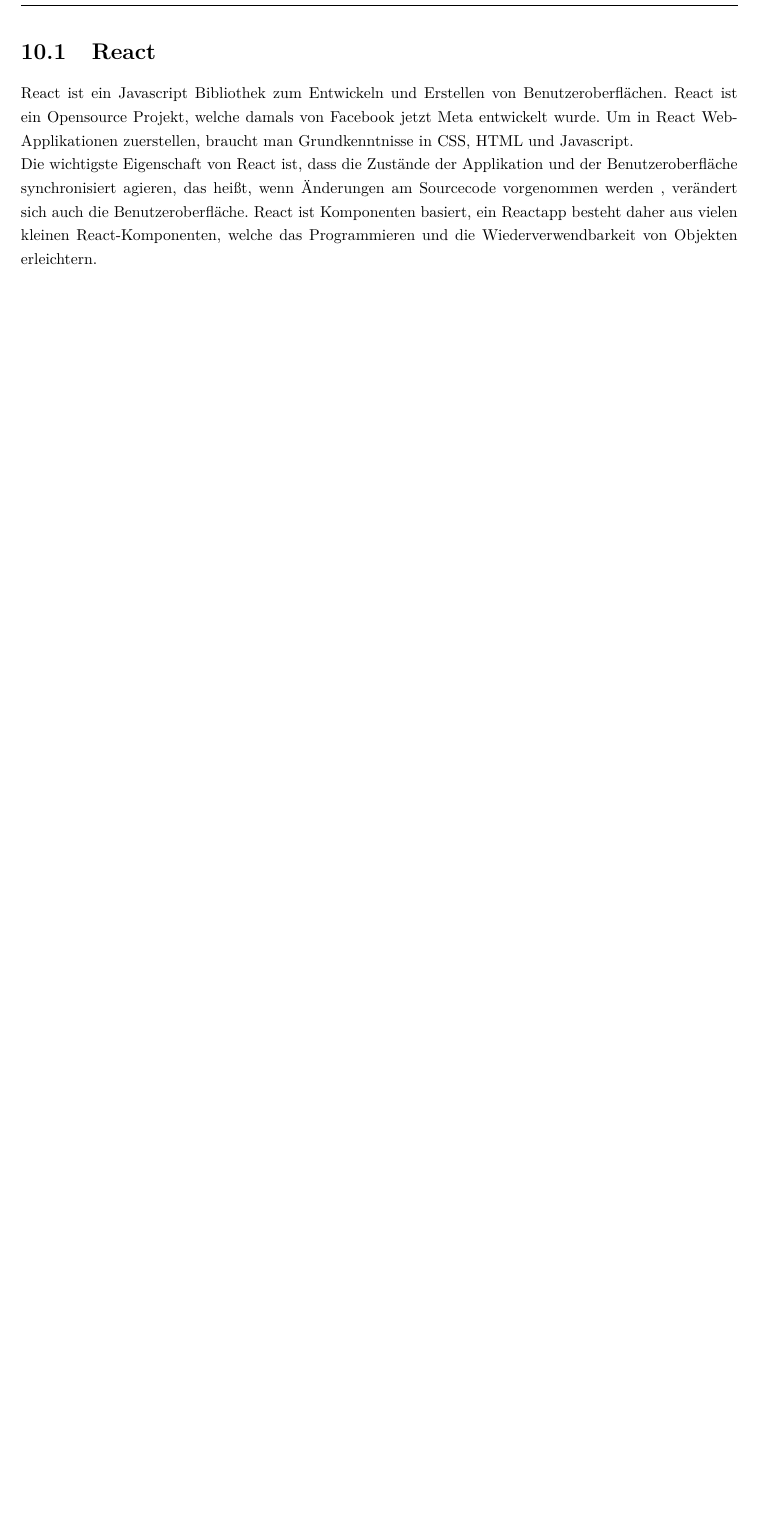
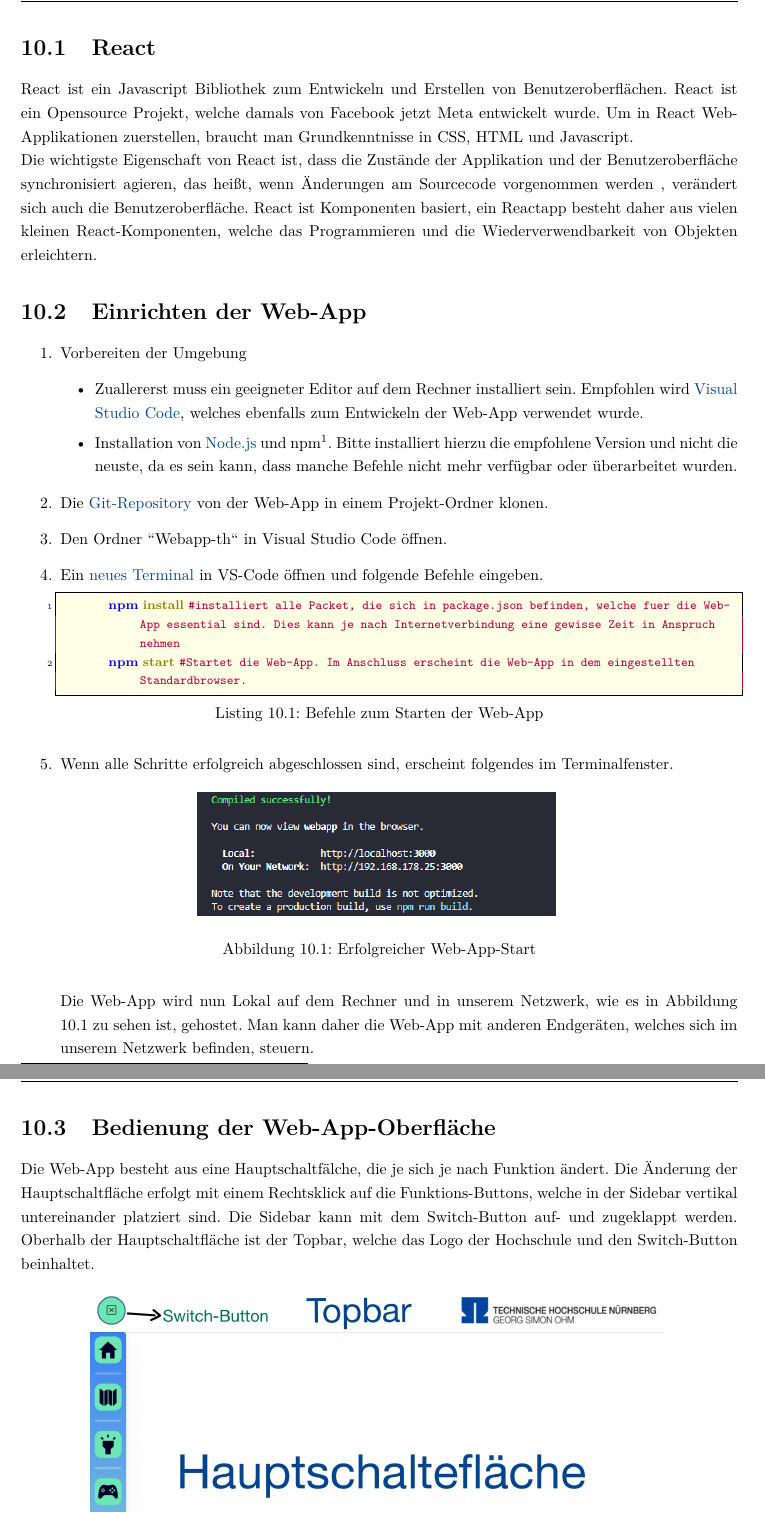
Before and after one commit to maxdoesch/Roboterformation_Dokumentation, a LaTeX document (Projektdokumentation.tex, which reads Inhalt/9_WebApp.tex): part of page 63 of 66 before the commit and two parts of pages 64 and 65 of 68 after it, the two joined at a grey line, cut so that both start at the same text, the shorter picture padded with empty space. Compiled offline with pdfLaTeX.

Commit message:
web-app oberflaeche

```diff
--- a/Inhalt/9_WebApp.tex
+++ b/Inhalt/9_WebApp.tex
@@ -11,3 +11,46 @@
 Die wichtigste Eigenschaft von React ist, dass die Zustände der Applikation und der Benutzeroberfläche synchronisiert agieren, das heißt, wenn Änderungen am Sourcecode vorgenommen werden
 , verändert sich auch die Benutzeroberfläche.
 React ist Komponenten basiert, ein Reactapp besteht daher aus vielen kleinen React-Komponenten, welche das Programmieren und die Wiederverwendbarkeit von Objekten erleichtern.
+\lstdefinelanguage{npm}{
+  keywords={npm},
+  keywordstyle=\color{blue}\bfseries,
+  keywords=[2]{install, start},
+  keywordstyle=[2]\color{olive}\bfseries,
+  identifierstyle=\color{black},
+  sensitive=false,
+  comment=[l]{\#},
+  commentstyle=\color{purple}\ttfamily,
+  stringstyle=\color{red}\ttfamily,
+  morestring=[b]',
+  morestring=[b]"
+}
+\section{Einrichten der Web-App}
+\begin{enumerate}
+    \item Vorbereiten der Umgebung
+    \begin{itemize}
+        \item Zuallererst muss ein geeigneter Editor auf dem Rechner installiert sein. Empfohlen wird \href{https://code.visualstudio.com}{Visual Studio Code}, welches ebenfalls zum Entwickeln der Web-App verwendet wurde.
+        \item Installation von \href{https://nodejs.org/en/}{Node.js} und npm\footnote[1]{npm ist ein Packet Manager, welcher bei der Installation von Node.js mit geliefert wird. Durch npm wird das Installieren und
+        Aktualisieren von Drittbibliotheken für Entwickeler mit kurzen \href{https://docs.npmjs.com/cli/v6/commands}{Befehlen} erleichtert.}. Bitte installiert hierzu die empfohlene Version und nicht die neuste, da es sein kann, dass
+        manche Befehle nicht mehr verfügbar oder überarbeitet wurden.
+    \end{itemize}
+    \item Die \href{https://git.efi.th-nuernberg.de/gitea/sammarimo78617/Webapp-th.git}{Git-Repository} von der Web-App in einem Projekt-Ordner klonen.
+    \item Den Ordner "'Webapp-th"' in Visual Studio Code öffnen.
+    \item Ein \href{https://thomaskrause.github.io/nlp-mit-python/01-python-starten/index.html#:~:text=Um%20ein%20neues%20Terminal%20in,”%20oder%20“sh”).}{neues Terminal} in VS-Code öffnen und folgende Befehle eingeben.
+
+    \begin{lstlisting}[language=npm,caption={Befehle zum Starten der Web-App},breaklines=true,basicstyle=\footnotesize]
+        npm install #installiert alle Packet, die sich in package.json befinden, welche fuer die Web-App essential sind. Dies kann je nach Internetverbindung eine gewisse Zeit in Anspruch nehmen
+        npm start #Startet die Web-App. Im Anschluss erscheint die Web-App in dem eingestellten Standardbrowser.
+    \end{lstlisting}
+    \item Wenn alle Schritte erfolgreich abgeschlossen sind, erscheint folgendes im Terminalfenster.
+    \begin{figure}[H]
+        \centering
+        \includegraphics[width=0.5\textwidth]{figures/Web-App/Web-App-Erfolgreich.png}
+        \caption{Erfolgreicher Web-App-Start}
+        \label{fig:erfolgreich-Web-App-Start}
+    \end{figure}
+Die Web-App wird nun Lokal auf dem Rechner und in unserem Netzwerk, wie es in Abbildung \ref{fig:erfolgreich-Web-App-Start} zu sehen ist, gehostet. Man kann daher
+die Web-App mit anderen Endgeräten, welches sich im unserem Netzwerk befinden, steuern.
+\end{enumerate}
+\section{Bedienung der Web-App-Oberfläche}
+Die Web-App besteht aus eine Hauptschaltfälche, die je sich je nach Funktion ändert. Die Änderung der Hauptschaltfläche erfolgt mit einem Rechtsklick auf die Funktions-Buttons, welche in der Sidebar vertikal untereinander platziert sind. Die Sidebar kann mit dem Switch-Button
+auf- und zugeklappt werden. Oberhalb der Hauptschaltfläche ist der Topbar, welche das Logo der Hochschule und den Switch-Button beinhaltet.
@@ -13,0 +61,2 @@
+    \label{fig:Web-App-Oberflaeche}
+\end{figure}
```
Also changed, not shown: figures/Web-App/Web-App-Erfolgreich.png (added), figures/Web-App/Web-App-Fläche.jpeg (added), Inhalt/9_WebApp.tex (6 more changed lines), 6 other files.
